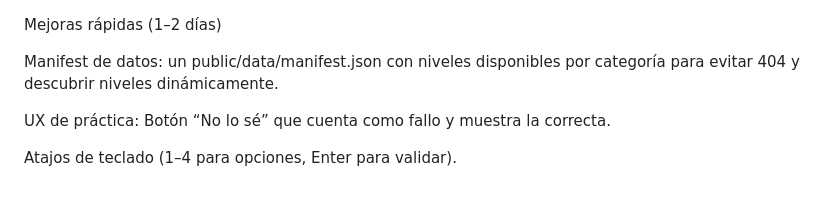
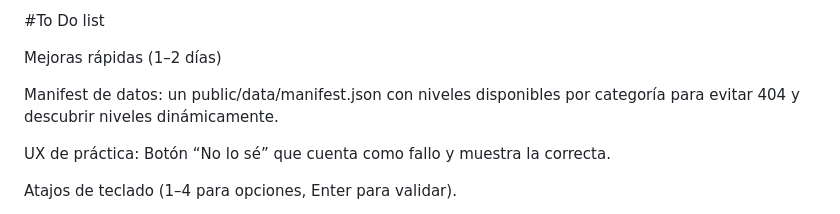
Before and after one commit to serome111/Glossonaut, a Markdown page: ToDo.md, the part around the change. Rendered like a GitHub page.

Commit message:
base to start

```diff
--- a/ToDo.md
+++ b/ToDo.md
@@ -1,3 +1,5 @@
+#To Do list
+
 Mejoras rápidas (1–2 días)
 
 Manifest de datos: un public/data/manifest.json con niveles disponibles por categoría para evitar 404 y descubrir niveles dinámicamente.
```
